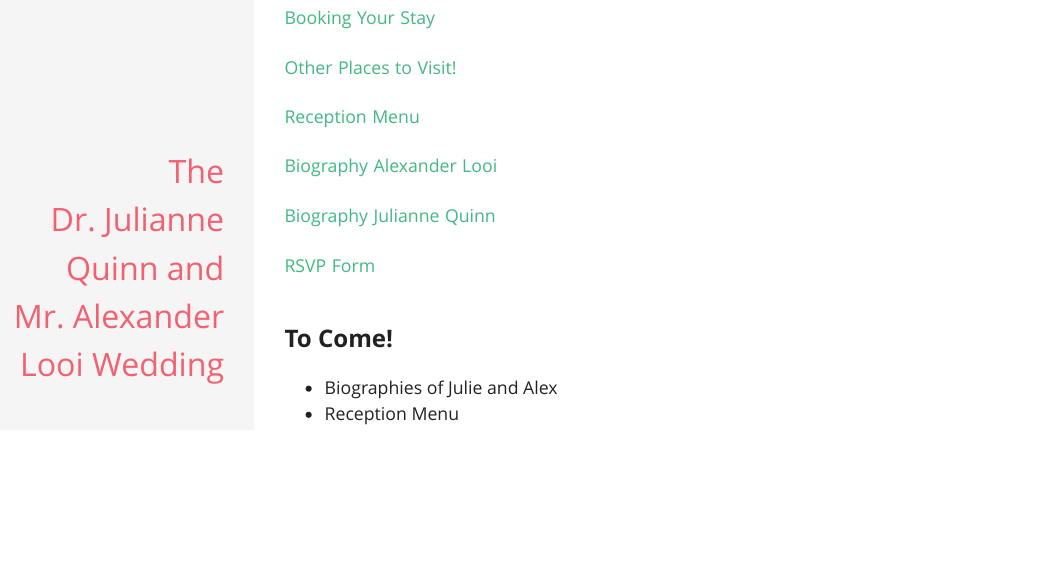
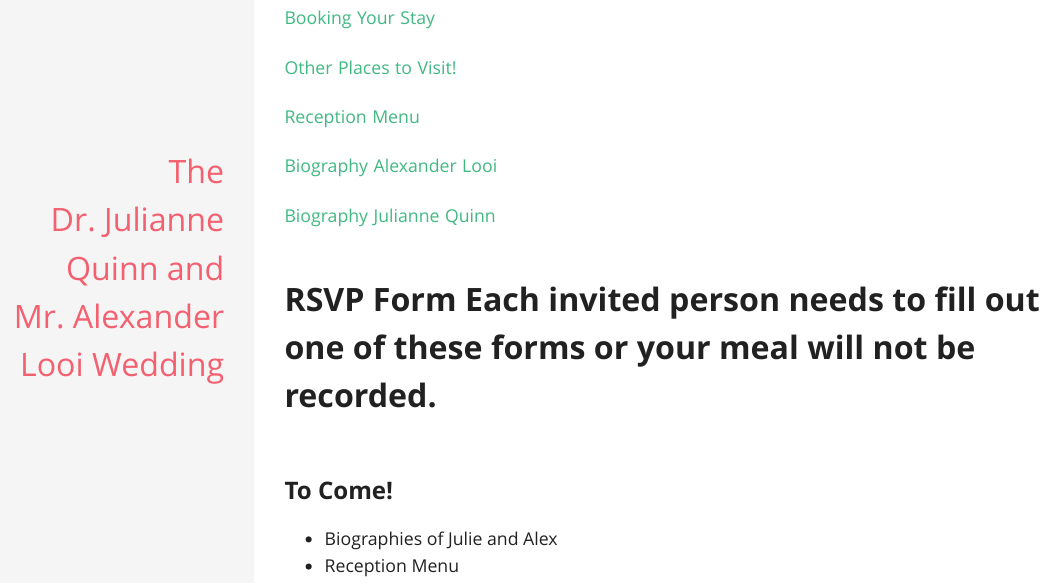
Before and after one commit to LooiXIV/looixiv.github.io, an R Markdown document (Wedding.Rmd): the page in a window 1100 px wide, from 140 px down. The pictures show the output file Wedding.html that the author committed with the source, opened offline.

```diff
--- a/Wedding.Rmd
+++ b/Wedding.Rmd
@@ -19,7 +19,7 @@
 
 [Biography Julianne Quinn](JulianneQuinn.html)
 
-[RSVP Form](https://docs.google.com/forms/d/e/1FAIpQLSfVKBIurh6tgx1NoQBEIHvTNE2z0WUEf48MGI-Gfik3m6Y6QQ/viewform?usp=sf_link)
+#[RSVP Form](https://docs.google.com/forms/d/e/1FAIpQLSfVKBIurh6tgx1NoQBEIHvTNE2z0WUEf48MGI-Gfik3m6Y6QQ/viewform?usp=sf_link) Each invited person needs to fill out one of these forms or your meal will not be recorded.
 
 ### To Come!
 
```
Also changed, not shown: Wedding.html.
